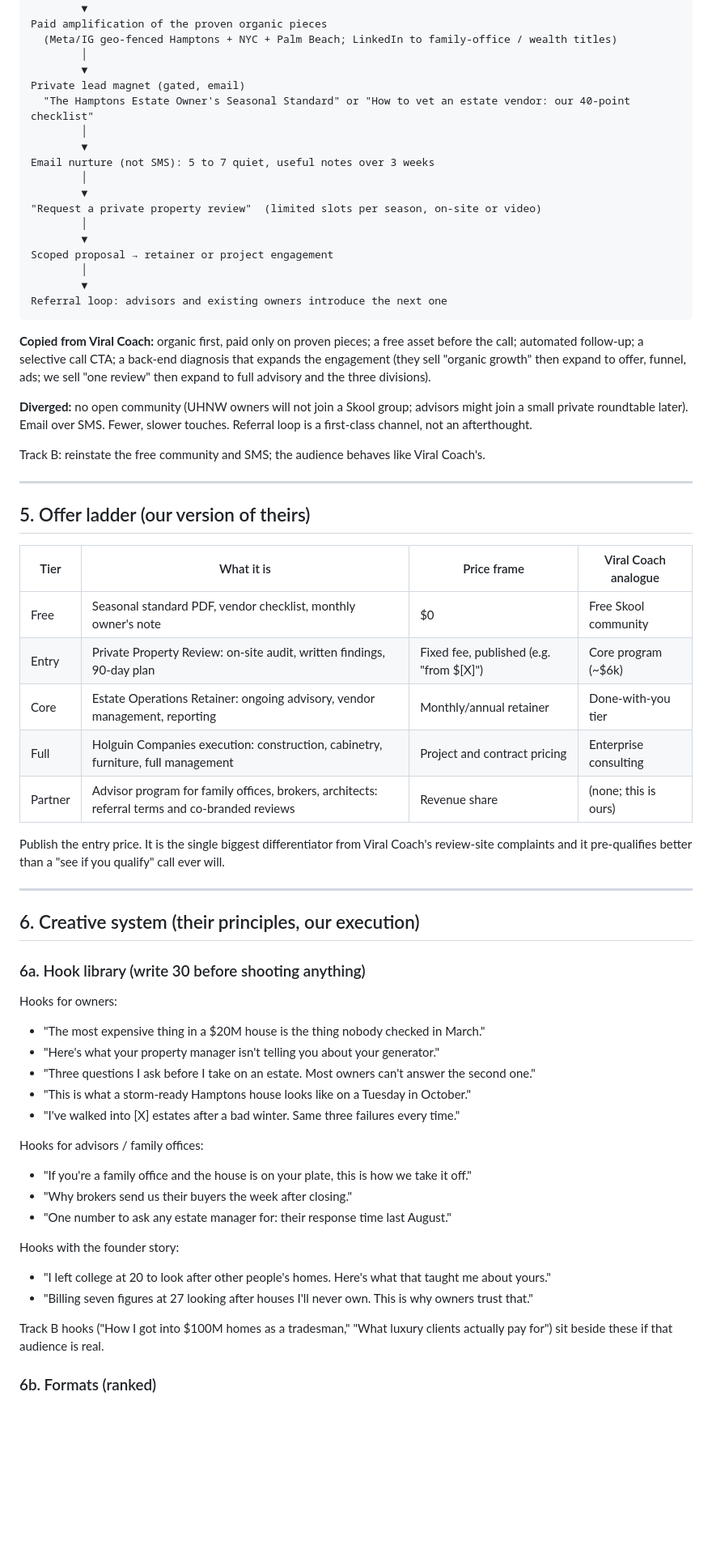
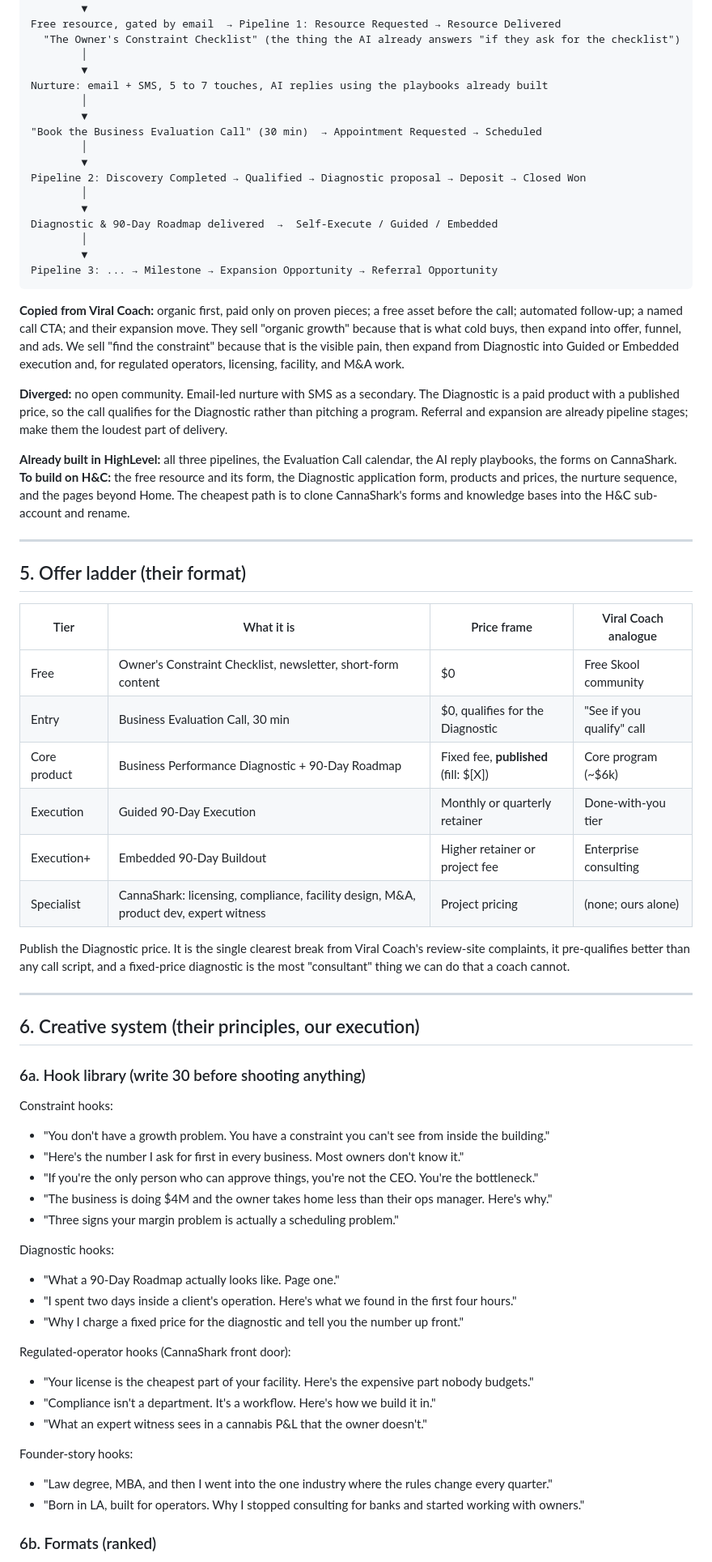
Before and after one commit to adrianholguin470/The-name-is-this, a Markdown page: references/holguin-and-company-ad-model.md, the part around one of its changes. Shown at 81% size. Rendered like a GitHub page; blank space fills up the shorter version.

````diff
--- a/references/holguin-and-company-ad-model.md
+++ b/references/holguin-and-company-ad-model.md
@@ -102,73 +111,82 @@ Founder-led organic content (IG Reels, LinkedIn, YouTube Shorts)
         │
         ▼
-Paid amplification of the proven organic pieces
-  (Meta/IG geo-fenced Hamptons + NYC + Palm Beach; LinkedIn to family-office / wealth titles)
+Free resource, gated by email  → Pipeline 1: Resource Requested → Resource Delivered
+  "The Owner's Constraint Checklist" (the thing the AI already answers "if they ask for the checklist")
         │
         ▼
-Private lead magnet (gated, email)
-  "The Hamptons Estate Owner's Seasonal Standard" or "How to vet an estate vendor: our 40-point checklist"
+Nurture: email + SMS, 5 to 7 touches, AI replies using the playbooks already built
         │
         ▼
-Email nurture (not SMS): 5 to 7 quiet, useful notes over 3 weeks
+"Book the Business Evaluation Call" (30 min)  → Appointment Requested → Scheduled
         │
         ▼
-"Request a private property review"  (limited slots per season, on-site or video)
+Pipeline 2: Discovery Completed → Qualified → Diagnostic proposal → Deposit → Closed Won
         │
         ▼
-Scoped proposal → retainer or project engagement
+Diagnostic & 90-Day Roadmap delivered  →  Self-Execute / Guided / Embedded
         │
         ▼
-Referral loop: advisors and existing owners introduce the next one
+Pipeline 3: ... → Milestone → Expansion Opportunity → Referral Opportunity
 ```
 
 **Copied from Viral Coach:** organic first, paid only on proven pieces; a free asset before
-the call; automated follow-up; a selective call CTA; a back-end diagnosis that expands the
-engagement (they sell "organic growth" then expand to offer, funnel, ads; we sell "one
-review" then expand to full advisory and the three divisions).
+the call; automated follow-up; a named call CTA; and their expansion move. They sell "organic
+growth" because that is what cold buys, then expand into offer, funnel, and ads. We sell "find
+the constraint" because that is the visible pain, then expand from Diagnostic into Guided or
+Embedded execution and, for regulated operators, licensing, facility, and M&A work.
 
-**Diverged:** no open community (UHNW owners will not join a Skool group; advisors might
-join a small private roundtable later). Email over SMS. Fewer, slower touches. Referral
-loop is a first-class channel, not an afterthought.
+**Diverged:** no open community. Email-led nurture with SMS as a secondary. The Diagnostic is
+a paid product with a published price, so the call qualifies for the Diagnostic rather than
+pitching a program. Referral and expansion are already pipeline stages; make them the loudest
+part of delivery.
 
-Track B: reinstate the free community and SMS; the audience behaves like Viral Coach's.
+**Already built in HighLevel:** all three pipelines, the Evaluation Call calendar, the AI reply
+playbooks, the forms on CannaShark. **To build on H&C:** the free resource and its form, the
+Diagnostic application form, products and prices, the nurture sequence, and the pages beyond
+Home. The cheapest path is to clone CannaShark's forms and knowledge bases into the H&C
+sub-account and rename.
 
 ---
 
-## 5. Offer ladder (our version of theirs)
+## 5. Offer ladder (their format)
 
 | Tier | What it is | Price frame | Viral Coach analogue |
 |---|---|---|---|
-| Free | Seasonal standard PDF, vendor checklist, monthly owner's note | $0 | Free Skool community |
-| Entry | Private Property Review: on-site audit, written findings, 90-day plan | Fixed fee, published (e.g. "from $[X]") | Core program (~$6k) |
-| Core | Estate Operations Retainer: ongoing advisory, vendor management, reporting | Monthly/annual retainer | Done-with-you tier |
-| Full | Holguin Companies execution: construction, cabinetry, furniture, full management | Project and contract pricing | Enterprise consulting |
-| Partner | Advisor program for family offices, brokers, architects: referral terms and co-branded reviews | Revenue share | (none; this is ours) |
+| Free | Owner's Constraint Checklist, newsletter, short-form content | $0 | Free Skool community |
+| Entry | Business Evaluation Call, 30 min | $0, qualifies for the Diagnostic | "See if you qualify" call |
+| Core product | Business Performance Diagnostic + 90-Day Roadmap | Fixed fee, **published** (fill: $[X]) | Core program (~$6k) |
+| Execution | Guided 90-Day Execution | Monthly or quarterly retainer | Done-with-you tier |
+| Execution+ | Embedded 90-Day Buildout | Higher retainer or project fee | Enterprise consulting |
+| Specialist | CannaShark: licensing, compliance, facility design, M&A, product dev, expert witness | Project pricing | (none; ours alone) |
 
-Publish the entry price. It is the single biggest differentiator from Viral Coach's
-review-site complaints and it pre-qualifies better than a "see if you qualify" call ever will.
+Publish the Diagnostic price. It is the single clearest break from Viral Coach's review-site
+complaints, it pre-qualifies better than any call script, and a fixed-price diagnostic is the
+most "consultant" thing we can do that a coach cannot.
 
 ---
 
 ## 6. Creative system (their principles, our execution)
 
 ### 6a. Hook library (write 30 before shooting anything)
-Hooks for owners:
-- "The most expensive thing in a $20M house is the thing nobody checked in March."
-- "Here's what your property manager isn't telling you about your generator."
-- "Three questions I ask before I take on an estate. Most owners can't answer the second one."
-- "This is what a storm-ready Hamptons house looks like on a Tuesday in October."
-- "I've walked into [X] estates after a bad winter. Same three failures every time."
+Constraint hooks:
+- "You don't have a growth problem. You have a constraint you can't see from inside the building."
+- "Here's the number I ask for first in every business. Most owners don't know it."
+- "If you're the only person who can approve things, you're not the CEO. You're the bottleneck."
+- "The business is doing $4M and the owner takes home less than their ops manager. Here's why."
+- "Three signs your margin problem is actually a scheduling problem."
 
-Hooks for advisors / family offices:
-- "If you're a family office and the house is on your plate, this is how we take it off."
-- "Why brokers send us their buyers the week after closing."
-- "One number to ask any estate manager for: their response time last August."
+Diagnostic hooks:
+- "What a 90-Day Roadmap actually looks like. Page one."
+- "I spent two days inside a client's operation. Here's what we found in the first four hours."
+- "Why I charge a fixed price for the diagnostic and tell you the number up front."
 
-Hooks with the founder story:
-- "I left college at 20 to look after other people's homes. Here's what that taught me about yours."
-- "Billing seven figures at 27 looking after houses I'll never own. This is why owners trust that."
+Regulated-operator hooks (CannaShark front door):
+- "Your license is the cheapest part of your facility. Here's the expensive part nobody budgets."
+- "Compliance isn't a department. It's a workflow. Here's how we build it in."
+- "What an expert witness sees in a cannabis P&L that the owner doesn't."
 
-Track B hooks ("How I got into $100M homes as a tradesman," "What luxury clients actually
-pay for") sit beside these if that audience is real.
+Founder-story hooks:
+- "Law degree, MBA, and then I went into the one industry where the rules change every quarter."
+- "Born in LA, built for operators. Why I stopped consulting for banks and started working with owners."
 
 ### 6b. Formats (ranked)
````
Also changed, not shown: other parts of references/holguin-and-company-ad-model.md (+121 -111 lines).
